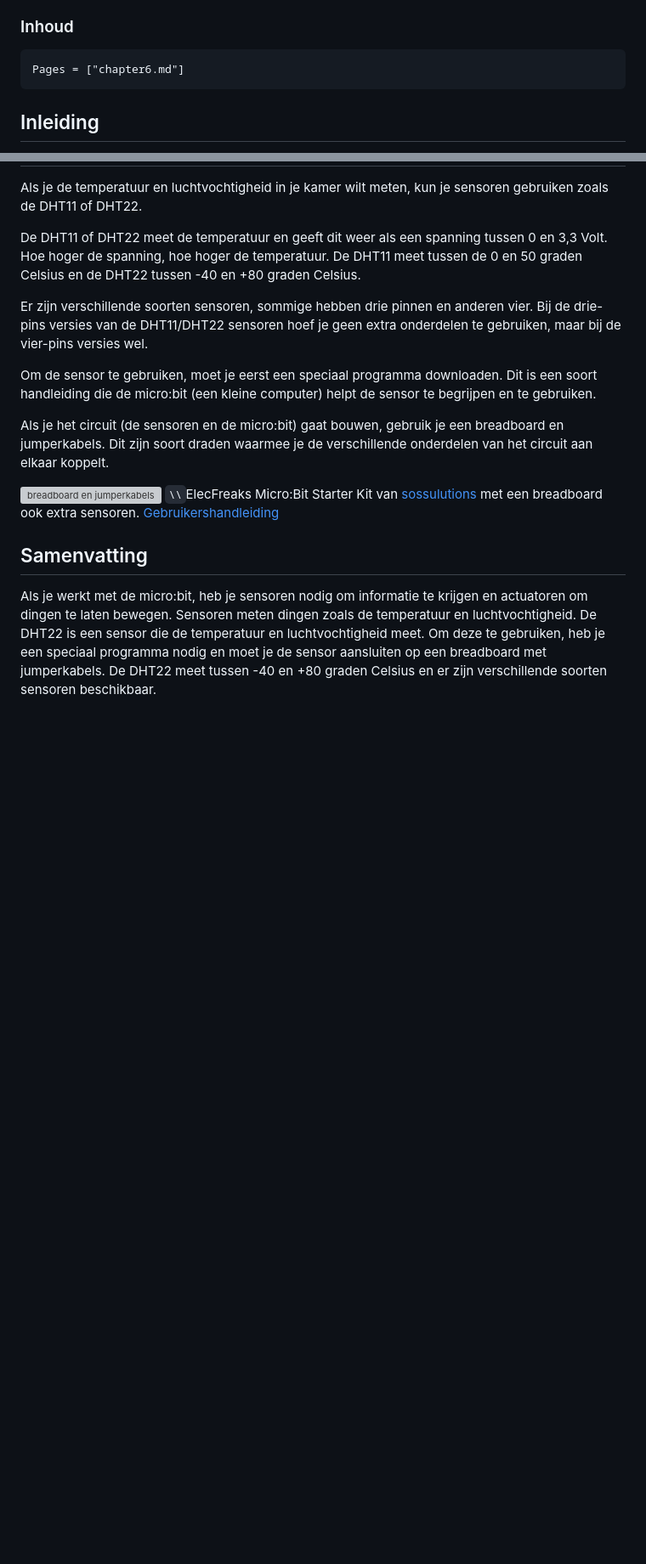
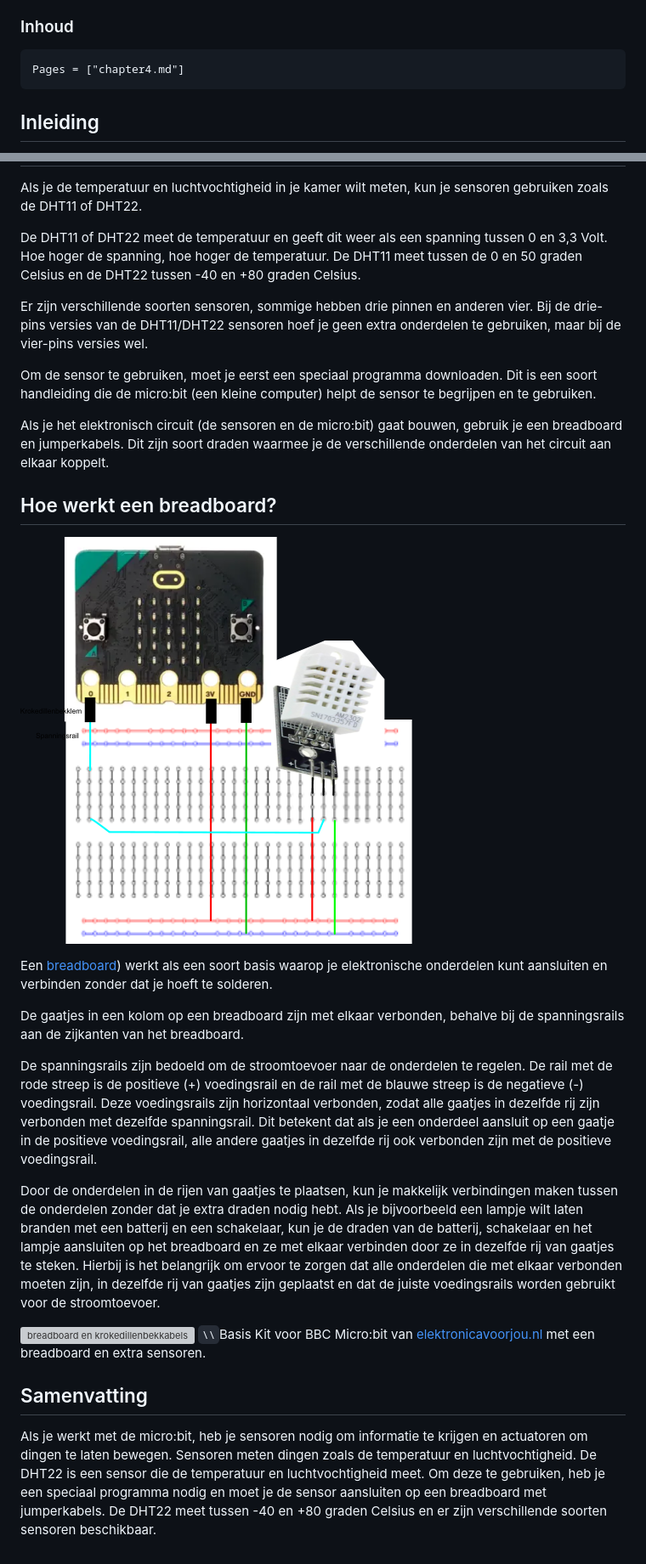
Before and after one commit to rbontekoe/MICROBITKIDS, a Markdown page: docs/src/chapter4.md, 2 parts joined by grey strips. Shown: that part at 85% size. Rendered like a GitHub page; pictures changed too: docs/src/assets/fig_4_1.png (added); blank space fills up the shorter version; grey boxes are pictures that could not be loaded.

Commit message:
update cursus

````diff
--- a/docs/src/chapter4.md
+++ b/docs/src/chapter4.md
@@ -10,7 +10,7 @@
 ### Inhoud
 
 ```@contents
-Pages = ["chapter6.md"]
+Pages = ["chapter4.md"]
 ```
 ## Inleiding
 
@@ -36,9 +36,23 @@ Er zijn verschillende soorten sensoren, sommige hebben drie pinnen en anderen vi
 
 Om de sensor te gebruiken, moet je eerst een speciaal programma downloaden. Dit is een soort handleiding die de micro:bit (een kleine computer) helpt de sensor te begrijpen en te gebruiken.
 
-Als je het circuit (de sensoren en de micro:bit) gaat bouwen, gebruik je een breadboard en jumperkabels. Dit zijn soort draden waarmee je de verschillende onderdelen van het circuit aan elkaar koppelt.
+Als je het elektronisch circuit (de sensoren en de micro:bit) gaat bouwen, gebruik je een breadboard en jumperkabels. Dit zijn soort draden waarmee je de verschillende onderdelen van het circuit aan elkaar koppelt.
 
-![breadboard en jumperkabels](https://www.sossolutions.nl/media/catalog/product/cache/5df5c040ed8cd3972c59a8e190e44350/e/l/elecfreaks-kits-elecfreaks-starter-kit-for-bbc-micro-bit-with-11-experiments-micro-bit-not-included-2178755625021_x700.jpg) ``\\``ElecFreaks Micro:Bit Starter Kit van [sossulutions](https://www.sossolutions.nl/elecfreaks-starter-kit) met een breadboard ook extra sensoren. [Gebruikershandleiding](https://www.elecfreaks.com/blog/post/microbit-starter-kit-guide.html)
+## Hoe werkt een breadboard?
+
+![fig_1](assets/fig_4_1.png)
+
+Een [breadboard](https://nl.wikipedia.org/wiki/Breadboard)) werkt als een soort basis waarop je elektronische onderdelen kunt aansluiten en verbinden zonder dat je hoeft te solderen.
+
+De gaatjes in een kolom op een breadboard zijn met elkaar verbonden, behalve bij de spanningsrails aan de zijkanten van het breadboard.
+
+De spanningsrails zijn bedoeld om de stroomtoevoer naar de onderdelen te regelen. De rail met de rode streep is de positieve (+) voedingsrail en de rail met de blauwe streep is de negatieve (-) voedingsrail. Deze voedingsrails zijn horizontaal verbonden, zodat alle gaatjes in dezelfde rij zijn verbonden met dezelfde spanningsrail. Dit betekent dat als je een onderdeel aansluit op een gaatje in de positieve voedingsrail, alle andere gaatjes in dezelfde rij ook verbonden zijn met de positieve voedingsrail.
+
+Door de onderdelen in de rijen van gaatjes te plaatsen, kun je makkelijk verbindingen maken tussen de onderdelen zonder dat je extra draden nodig hebt. Als je bijvoorbeeld een lampje wilt laten branden met een batterij en een schakelaar, kun je de draden van de batterij, schakelaar en het lampje aansluiten op het breadboard en ze met elkaar verbinden door ze in dezelfde rij van gaatjes te steken. Hierbij is het belangrijk om ervoor te zorgen dat alle onderdelen die met elkaar verbonden moeten zijn, in dezelfde rij van gaatjes zijn geplaatst en dat de juiste voedingsrails worden gebruikt voor de stroomtoevoer.
+
+![breadboard en krokedillenbekkabels](https://elektronicavoorjou.nl/wp-content/uploads/2019/07/basic_kit_for_microbit_1.jpg) ``\\``Basis Kit voor BBC Micro:bit van [elektronicavoorjou.nl](https://elektronicavoorjou.nl/product/basis-kit-voor-bbc-microbit/) met een breadboard en extra sensoren.
+
+
 
 ## Samenvatting
 
````
Also changed, not shown: docs/src/chapter5.md (+1 -1 lines), docs/stable/assets/fig_4_1.png (added), 15 other files.
